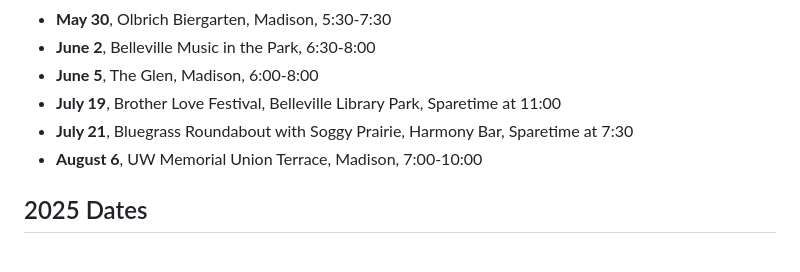
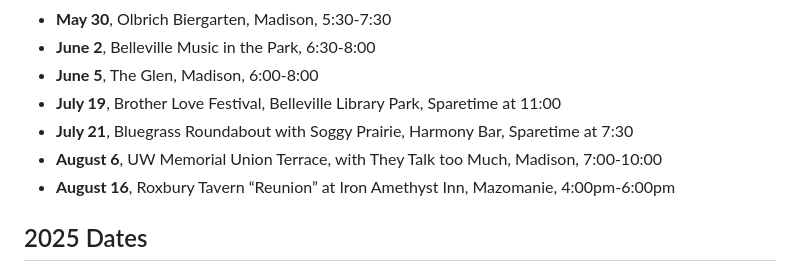
Before and after one commit to qualityshepherd/sparetimebluegrass, a Markdown page: assets/pages/schedule.md, the part around the change. Rendered like a GitHub page.

```diff
--- a/assets/pages/schedule.md
+++ b/assets/pages/schedule.md
@@ -8,7 +8,8 @@
 - **June 5**, The Glen, Madison, 6:00-8:00
 - **July 19**, Brother Love Festival, Belleville Library Park, Sparetime at 11:00
 - **July 21**, Bluegrass Roundabout with Soggy Prairie, Harmony Bar, Sparetime at 7:30
-- **August 6**, UW Memorial Union Terrace, Madison, 7:00-10:00
+- **August 6**, UW Memorial Union Terrace, with They Talk too Much, Madison, 7:00-10:00
+- **August 16**, Roxbury Tavern “Reunion” at Iron Amethyst Inn, Mazomanie, 4:00pm-6:00pm
 
 ## 2025 Dates
 - **February 16**, United Way Bluegrass Benefit, Barrymore Theatre, Madison
```
